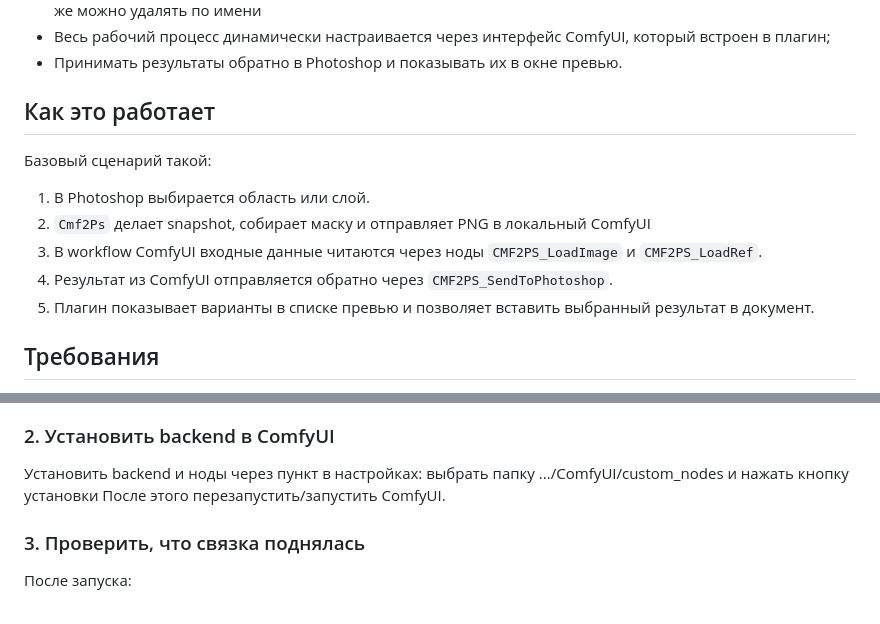
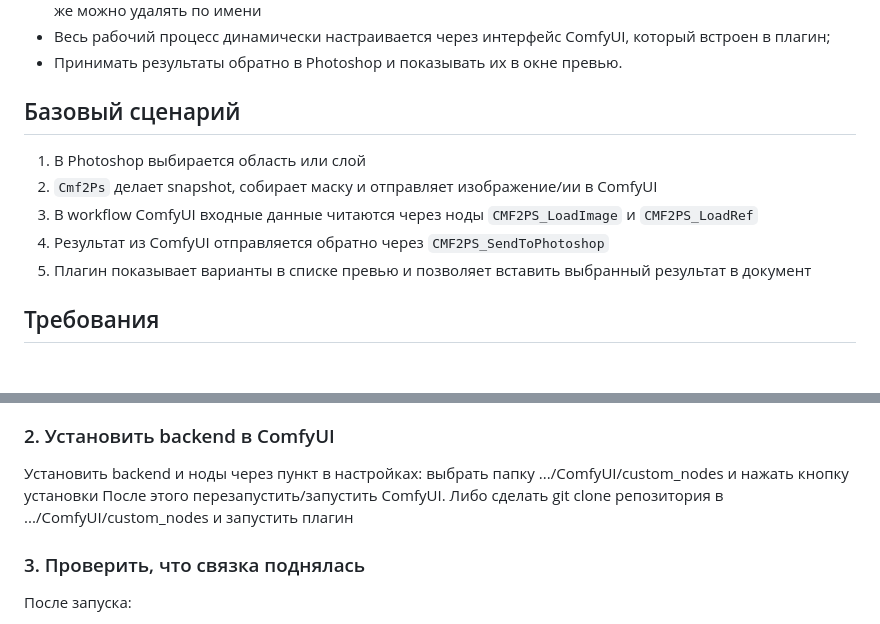
Before and after one commit to VxSK98/Cmf2Ps, a Markdown page: README.md, 2 parts joined by grey strips. Drawn GitHub-style; blank space fills up the shorter version.

Commit message:
правки дока

```diff
--- a/README.md
+++ b/README.md
@@ -11,15 +11,13 @@
 - Весь рабочий процесс динамически настраивается через интерфейс ComfyUI, который встроен в плагин;
 - Принимать результаты обратно в Photoshop и показывать их в окне превью.
 
-## Как это работает
+## Базовый сценарий
 
-Базовый сценарий такой:
-
-1. В Photoshop выбирается область или слой.
-2. `Cmf2Ps` делает snapshot, собирает маску и отправляет PNG в локальный ComfyUI
-3. В workflow ComfyUI входные данные читаются через ноды `CMF2PS_LoadImage` и `CMF2PS_LoadRef`.
-4. Результат из ComfyUI отправляется обратно через `CMF2PS_SendToPhotoshop`.
-5. Плагин показывает варианты в списке превью и позволяет вставить выбранный результат в документ.
+1. В Photoshop выбирается область или слой
+2. `Cmf2Ps` делает snapshot, собирает маску и отправляет изображение/ии в ComfyUI
+3. В workflow ComfyUI входные данные читаются через ноды `CMF2PS_LoadImage` и `CMF2PS_LoadRef`
+4. Результат из ComfyUI отправляется обратно через `CMF2PS_SendToPhotoshop`
+5. Плагин показывает варианты в списке превью и позволяет вставить выбранный результат в документ
 
 ## Требования
 
@@ -38,6 +36,7 @@
 
 Установить backend и ноды через пункт в настройках: выбрать папку .../ComfyUI/custom_nodes и нажать кнопку установки
 После этого перезапустить/запустить ComfyUI.
+Либо сделать git clone репозитория в .../ComfyUI/custom_nodes и запустить плагин
 
 ### 3. Проверить, что связка поднялась
 
```
